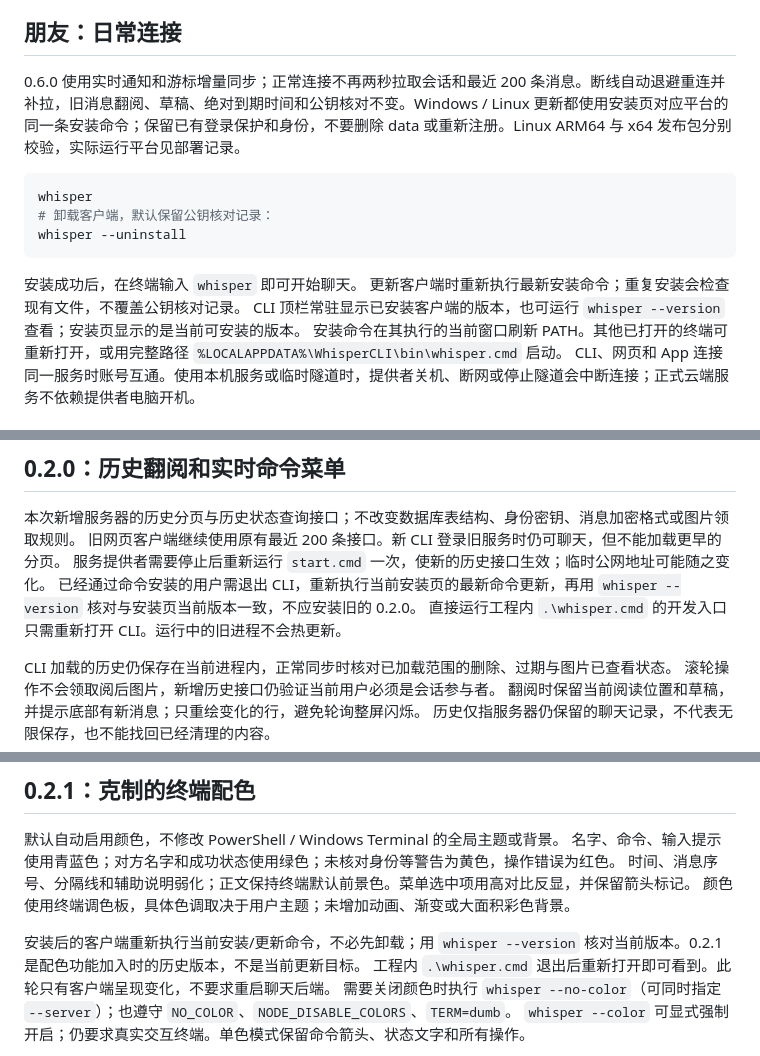
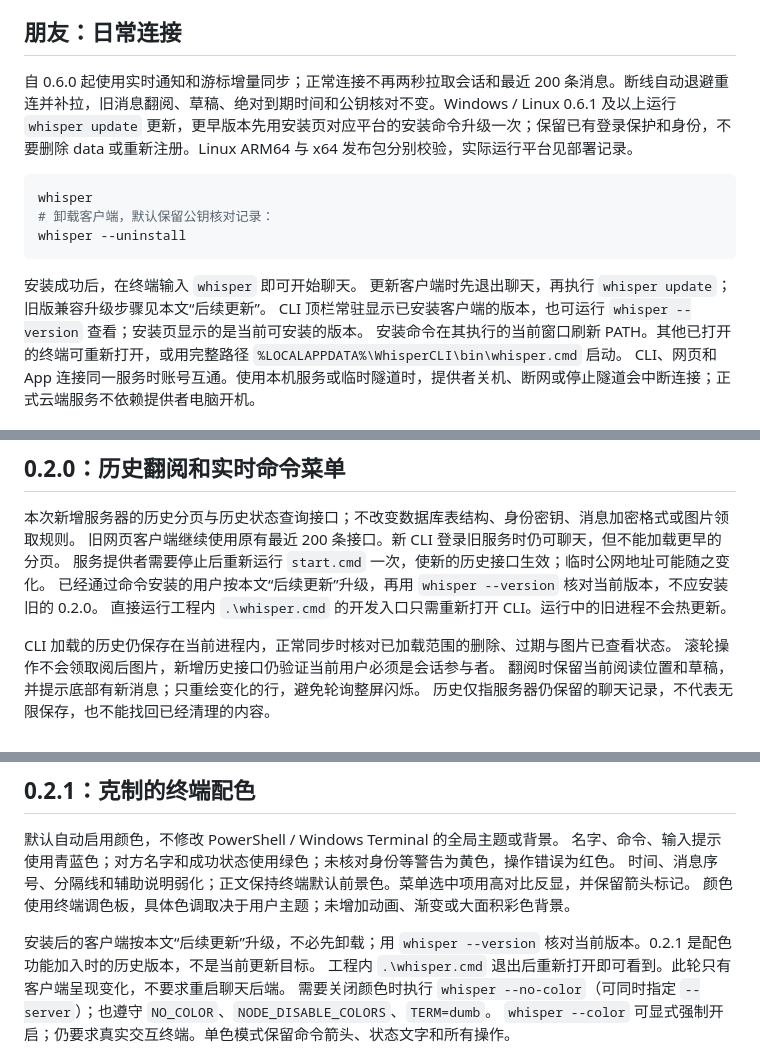
Before and after one commit to LeonZ03/Whisper, a Markdown page: CLI.md, 3 parts joined by grey strips. GitHub-like rendering.

````diff
--- a/CLI.md
+++ b/CLI.md
@@ -32,7 +32,7 @@ Windows 命令会下载脚本、核对脚本 SHA-256，在独立 PowerShell 进
 
 ## 朋友：日常连接
 
-0.6.0 使用实时通知和游标增量同步；正常连接不再两秒拉取会话和最近 200 条消息。断线自动退避重连并补拉，旧消息翻阅、草稿、绝对到期时间和公钥核对不变。Windows / Linux 更新都使用安装页对应平台的同一条安装命令；保留已有登录保护和身份，不要删除 data 或重新注册。Linux ARM64 与 x64 发布包分别校验，实际运行平台见部署记录。
+自 0.6.0 起使用实时通知和游标增量同步；正常连接不再两秒拉取会话和最近 200 条消息。断线自动退避重连并补拉，旧消息翻阅、草稿、绝对到期时间和公钥核对不变。Windows / Linux 0.6.1 及以上运行 `whisper update` 更新，更早版本先用安装页对应平台的安装命令升级一次；保留已有登录保护和身份，不要删除 data 或重新注册。Linux ARM64 与 x64 发布包分别校验，实际运行平台见部署记录。
 
 ```powershell
 whisper
@@ -40,7 +40,7 @@ whisper
 whisper --uninstall
 ```
 安装成功后，在终端输入 `whisper` 即可开始聊天。
-更新客户端时重新执行最新安装命令；重复安装会检查现有文件，不覆盖公钥核对记录。
+更新客户端时先退出聊天，再执行 `whisper update`；旧版兼容升级步骤见本文“后续更新”。
 CLI 顶栏常驻显示已安装客户端的版本，也可运行 `whisper --version` 查看；安装页显示的是当前可安装的版本。
 安装命令在其执行的当前窗口刷新 PATH。其他已打开的终端可重新打开，或用完整路径 `%LOCALAPPDATA%\WhisperCLI\bin\whisper.cmd` 启动。
 CLI、网页和 App 连接同一服务时账号互通。使用本机服务或临时隧道时，提供者关机、断网或停止隧道会中断连接；正式云端服务不依赖提供者电脑开机。
@@ -140,7 +140,7 @@ npm.cmd run test:cli:install # 命令安装、重复安装、校验失败、安
 本次新增服务器的历史分页与历史状态查询接口；不改变数据库表结构、身份密钥、消息加密格式或图片领取规则。
 旧网页客户端继续使用原有最近 200 条接口。新 CLI 登录旧服务时仍可聊天，但不能加载更早的分页。
 服务提供者需要停止后重新运行 `start.cmd` 一次，使新的历史接口生效；临时公网地址可能随之变化。
-已经通过命令安装的用户需退出 CLI，重新执行当前安装页的最新命令更新，再用 `whisper --version` 核对与安装页当前版本一致，不应安装旧的 0.2.0。
+已经通过命令安装的用户按本文“后续更新”升级，再用 `whisper --version` 核对当前版本，不应安装旧的 0.2.0。
 直接运行工程内 `.\whisper.cmd` 的开发入口只需重新打开 CLI。运行中的旧进程不会热更新。
 
 CLI 加载的历史仍保存在当前进程内，正常同步时核对已加载范围的删除、过期与图片已查看状态。
@@ -158,7 +158,7 @@ CLI 加载的历史仍保存在当前进程内，正常同步时核对已加载
 时间、消息序号、分隔线和辅助说明弱化；正文保持终端默认前景色。菜单选中项用高对比反显，并保留箭头标记。
 颜色使用终端调色板，具体色调取决于用户主题；未增加动画、渐变或大面积彩色背景。
 
-安装后的客户端重新执行当前安装/更新命令，不必先卸载；用 `whisper --version` 核对当前版本。0.2.1 是配色功能加入时的历史版本，不是当前更新目标。
+安装后的客户端按本文“后续更新”升级，不必先卸载；用 `whisper --version` 核对当前版本。0.2.1 是配色功能加入时的历史版本，不是当前更新目标。
 工程内 ` .\whisper.cmd ` 退出后重新打开即可看到。此轮只有客户端呈现变化，不要求重启聊天后端。
 需要关闭颜色时执行 `whisper --no-color`（可同时指定 `--server`）；也遵守 `NO_COLOR`、`NODE_DISABLE_COLORS`、`TERM=dumb`。
 `whisper --color` 可显式强制开启；仍要求真实交互终端。单色模式保留命令箭头、状态文字和所有操作。
````
Also changed, not shown: other parts of CLI.md (+1 -1 lines), README.md (+1 -1 lines), cloud/DEPLOYMENT.md (+13 -5 lines).
